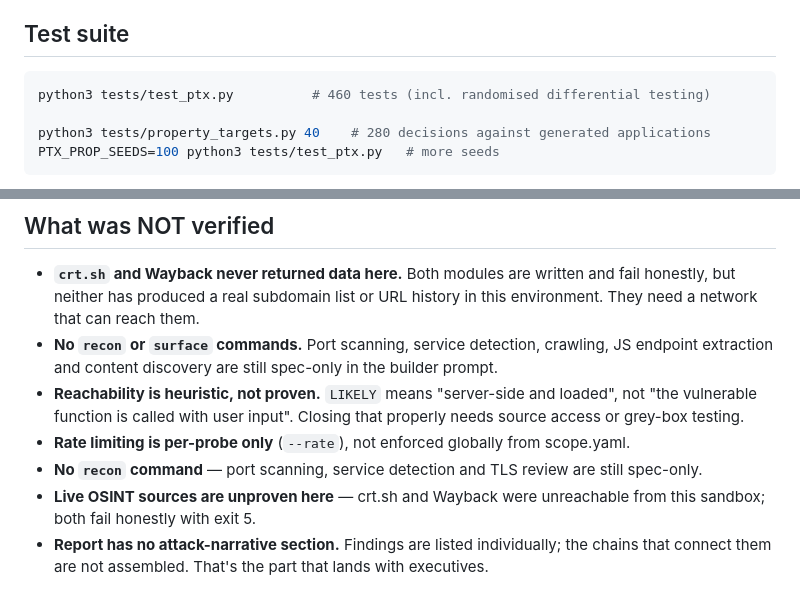
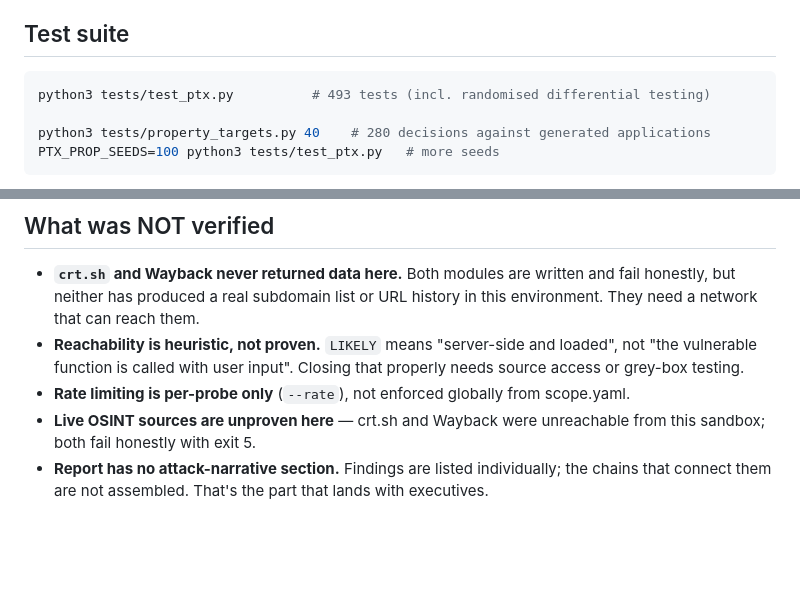
Before and after one commit to 4akashtiwari/-ASTRA-, a Markdown page: ptx/README.md, 2 parts joined by grey strips. Drawn GitHub-style; blank space fills up the shorter version.

Commit message:
docs (review #9): refresh stale current-status counts — 493 tests, 33/15 benchmark, 114/114; drop false 'no recon command' claims; mark EXPECTED.md historical

````diff
--- a/ptx/README.md
+++ b/ptx/README.md
@@ -872,7 +872,7 @@ After the fixes: **71/71 across six consecutive runs, editing a file before each
 ## Test suite
 
 ```bash
-python3 tests/test_ptx.py          # 460 tests (incl. randomised differential testing)
+python3 tests/test_ptx.py          # 493 tests (incl. randomised differential testing)
 
 python3 tests/property_targets.py 40    # 280 decisions against generated applications
 PTX_PROP_SEEDS=100 python3 tests/test_ptx.py   # more seeds
@@ -984,14 +984,10 @@ What remains uncovered is honest: live TLS handshakes against a real remote host
 - **`crt.sh` and Wayback never returned data here.** Both modules are written and fail
   honestly, but neither has produced a real subdomain list or URL history in this
   environment. They need a network that can reach them.
-- **No `recon` or `surface` commands.** Port scanning, service detection, crawling, JS
-  endpoint extraction and content discovery are still spec-only in the builder prompt.
 - **Reachability is heuristic, not proven.** `LIKELY` means "server-side and loaded", not
   "the vulnerable function is called with user input". Closing that properly needs source
   access or grey-box testing.
 - **Rate limiting is per-probe only** (`--rate`), not enforced globally from scope.yaml.
-- **No `recon` command** — port scanning, service detection and TLS review are still
-  spec-only.
 - **Live OSINT sources are unproven here** — crt.sh and Wayback were unreachable from this
   sandbox; both fail honestly with exit 5.
 - **Report has no attack-narrative section.** Findings are listed individually; the chains
````
Also changed, not shown: agent-prompts/README.md (+3 -3 lines), bench/EXPECTED.md (+6 -1 lines).
